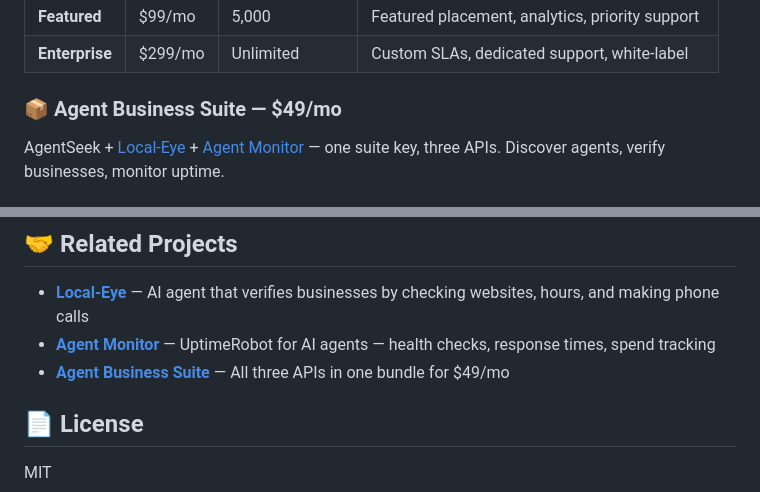
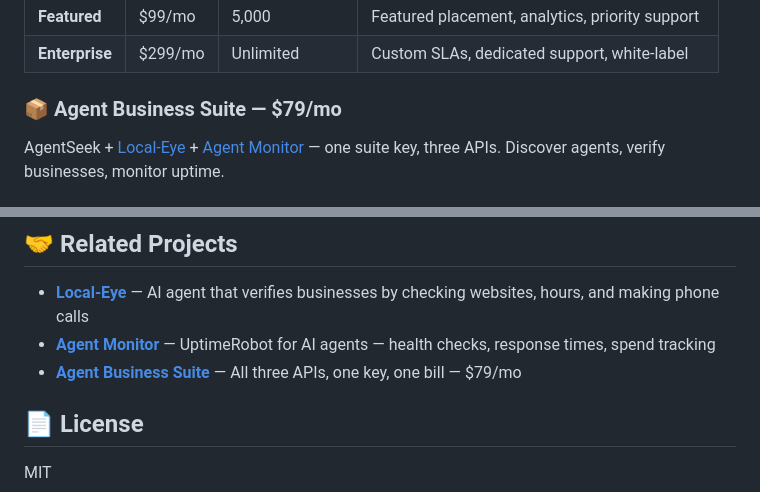
Before and after one commit to rtsubber/AgentSeek, a Markdown page: README.md, 2 parts joined by grey strips. Rendered like a GitHub page.

Commit message:
Update bundle pricing: 9→9/mo, convenience pitch not discount

```diff
--- a/README.md
+++ b/README.md
@@ -64,7 +64,7 @@ curl https://agentseek.co/v1/discover?q=verify+business+hours \
 | **Featured** | $99/mo | 5,000 | Featured placement, analytics, priority support |
 | **Enterprise** | $299/mo | Unlimited | Custom SLAs, dedicated support, white-label |
 
-### 📦 Agent Business Suite — $49/mo
+### 📦 Agent Business Suite — $79/mo
 
 AgentSeek + [Local-Eye](https://localeye.co) + [Agent Monitor](https://brandbooststudio.co/agent-business-suite.html#monitor) — one suite key, three APIs. Discover agents, verify businesses, monitor uptime.
 
@@ -133,7 +133,7 @@ uvicorn main:app --host 0.0.0.0 --port 8788
 
 - **[Local-Eye](https://localeye.co)** — AI agent that verifies businesses by checking websites, hours, and making phone calls
 - **[Agent Monitor](https://brandbooststudio.co/agent-business-suite.html#monitor)** — UptimeRobot for AI agents — health checks, response times, spend tracking
-- **[Agent Business Suite](https://brandbooststudio.co/agent-business-suite.html)** — All three APIs in one bundle for $49/mo
+- **[Agent Business Suite](https://brandbooststudio.co/agent-business-suite.html)** — All three APIs, one key, one bill — $79/mo
 
 ## 📄 License
 
```
Also changed, not shown: promotion/devto-article.md (+1 -1 lines).
